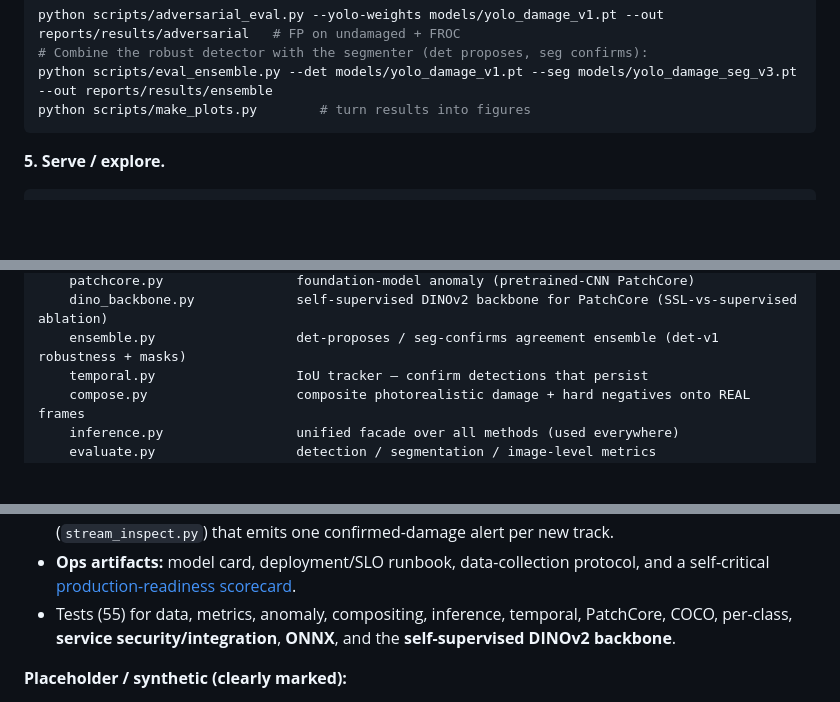
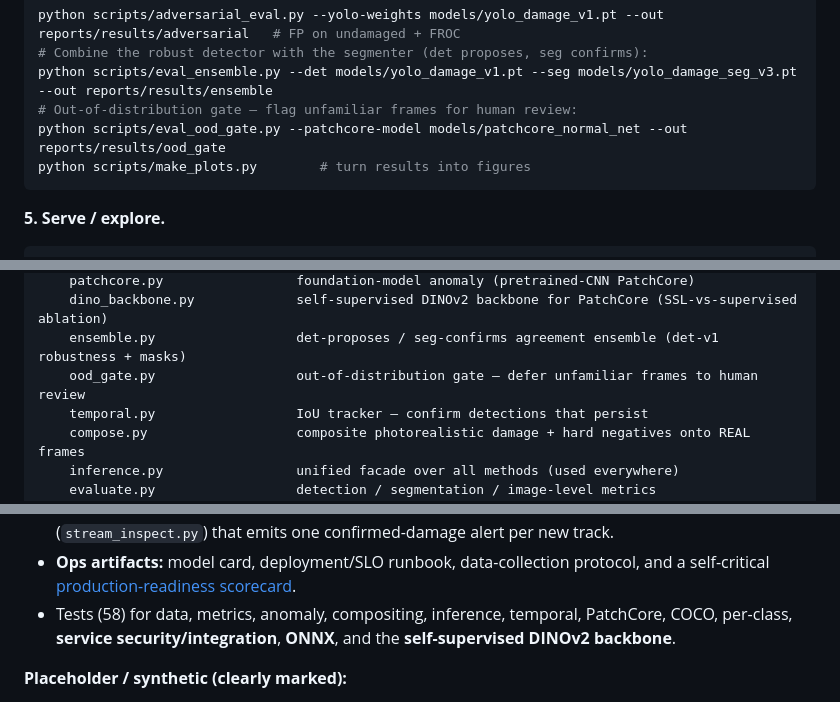
Before and after one commit to Chrislysen/net-inspection-cv, a Markdown page: README.md, 3 parts joined by grey strips. GitHub-like rendering; blank space fills up the shorter version.

````diff
--- a/README.md
+++ b/README.md
@@ -217,6 +221,8 @@ python scripts/compare_methods.py --images <test_imgs> --labels <test_lbls> --yo
 python scripts/adversarial_eval.py --yolo-weights models/yolo_damage_v1.pt --out reports/results/adversarial   # FP on undamaged + FROC
 # Combine the robust detector with the segmenter (det proposes, seg confirms):
 python scripts/eval_ensemble.py --det models/yolo_damage_v1.pt --seg models/yolo_damage_seg_v3.pt --out reports/results/ensemble
+# Out-of-distribution gate — flag unfamiliar frames for human review:
+python scripts/eval_ood_gate.py --patchcore-model models/patchcore_normal_net --out reports/results/ood_gate
 python scripts/make_plots.py        # turn results into figures
 ```
 
@@ -303,6 +309,7 @@ net-inspection-cv/
     patchcore.py                 foundation-model anomaly (pretrained-CNN PatchCore)
     dino_backbone.py             self-supervised DINOv2 backbone for PatchCore (SSL-vs-supervised ablation)
     ensemble.py                  det-proposes / seg-confirms agreement ensemble (det-v1 robustness + masks)
+    ood_gate.py                  out-of-distribution gate — defer unfamiliar frames to human review
     temporal.py                  IoU tracker — confirm detections that persist
     compose.py                   composite photorealistic damage + hard negatives onto REAL frames
     inference.py                 unified facade over all methods (used everywhere)
@@ -552,7 +559,7 @@ python scripts/extract_frames.py --video data/raw/video.mp4 --out data/processed
 - **Production-shaped serving:** path-traversal-safe, upload validation, structured logging + request IDs, `/health` `/ready` `/metrics`, no-leak error handling.
 - **Torch-free ONNX inference** (`onnx_infer.py`, parity-verified) + a **streaming pipeline** (`stream_inspect.py`) that emits one confirmed-damage alert per new track.
 - **Ops artifacts:** model card, deployment/SLO runbook, data-collection protocol, and a self-critical [production-readiness scorecard](reports/PRODUCTION_READINESS.md).
-- Tests (55) for data, metrics, anomaly, compositing, inference, temporal, PatchCore, COCO, per-class, **service security/integration**, **ONNX**, and the **self-supervised DINOv2 backbone**.
+- Tests (58) for data, metrics, anomaly, compositing, inference, temporal, PatchCore, COCO, per-class, **service security/integration**, **ONNX**, and the **self-supervised DINOv2 backbone**.
 
 **Placeholder / synthetic (clearly marked):**
 
````
Also changed, not shown: other parts of README.md (+8 -4 lines), reports/SCALEAQ_PROTOTYPE_REPORT.md (+1 -1 lines), reports/results/plots/ood_gate.png (added), 6 other files.
